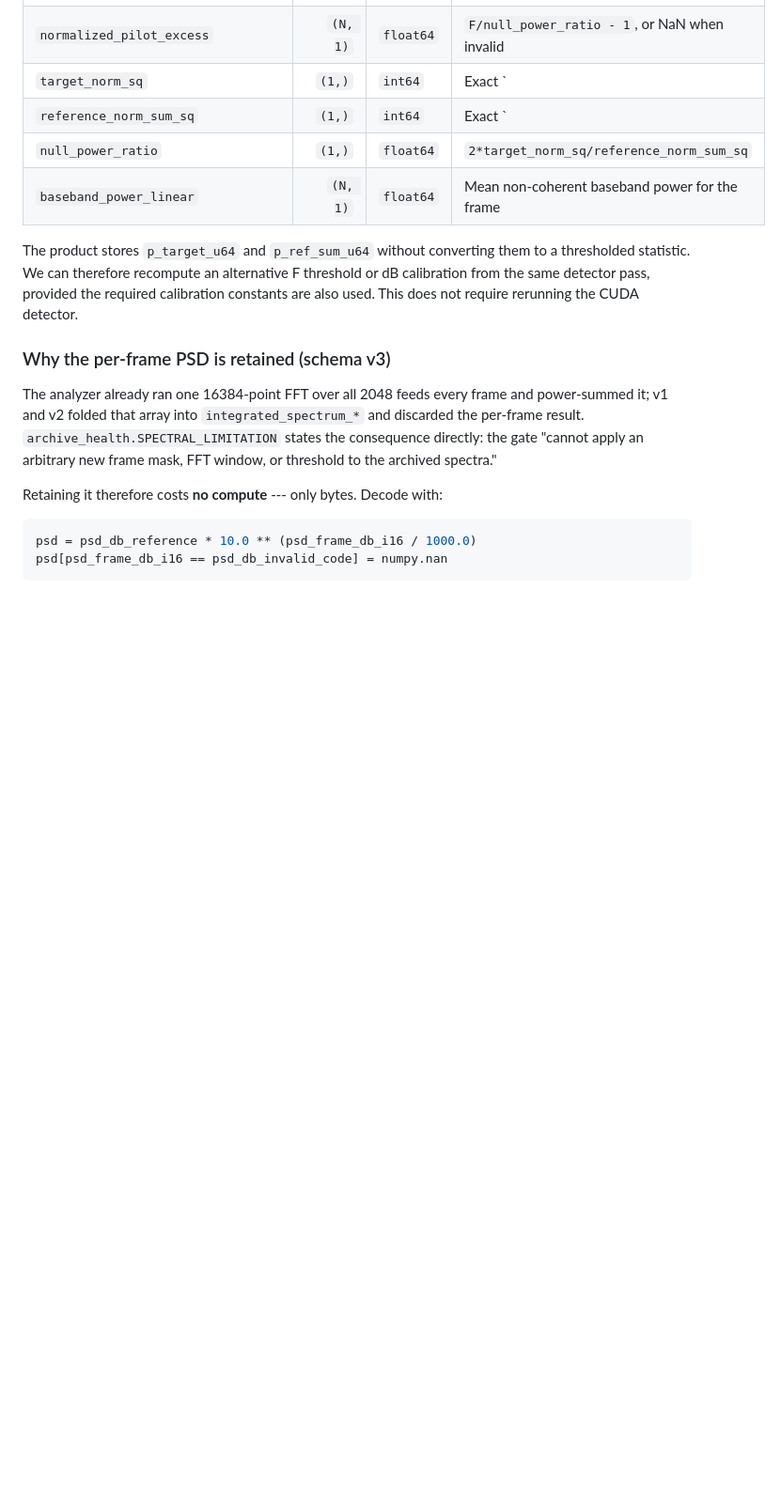
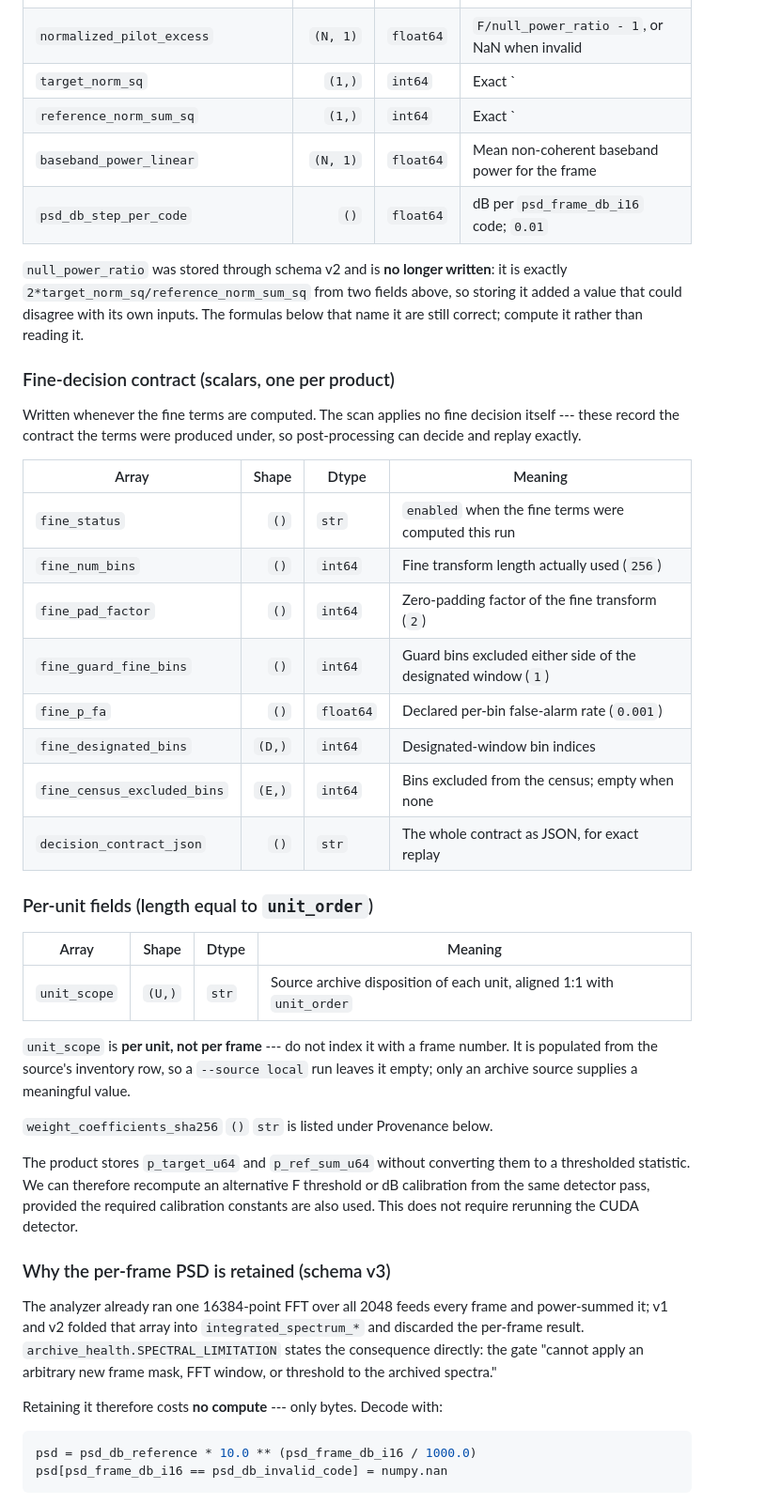
Before and after one commit to WVURAIL/pilot-proxy, a Markdown page: docs/PER_PILOT_PRODUCT_FIELDS.md, the part around one of its changes. Shown at 94% size. Rendered like a GitHub page; blank space fills up the shorter version.

Commit message:
Document the v3 fields and stop listing one that is gone
Eleven fields the product has carried since v3 were never written up, including the whole fine-decision contract, and null_power_ratio was still listed as stored when it is now recomputed from two fields beside it. Also splits the fine scalars and the per-unit fields into their own tables, since unit_scope sat in the per-frame table and is indexed by unit.

```diff
--- a/docs/PER_PILOT_PRODUCT_FIELDS.md
+++ b/docs/PER_PILOT_PRODUCT_FIELDS.md
@@ -67,8 +67,42 @@ integrated spectrum receives the frame.
 | `normalized_pilot_excess` | `(N, 1)` | `float64` | `F/null_power_ratio - 1`, or NaN when invalid |
 | `target_norm_sq` | `(1,)` | `int64` | Exact `||w_target||^2` of the int4 weights |
 | `reference_norm_sum_sq` | `(1,)` | `int64` | Exact `||w_ref_lo||^2 + ||w_ref_up||^2` |
-| `null_power_ratio` | `(1,)` | `float64` | `2*target_norm_sq/reference_norm_sum_sq` |
 | `baseband_power_linear` | `(N, 1)` | `float64` | Mean non-coherent baseband power for the frame |
+| `psd_db_step_per_code` | `()` | `float64` | dB per `psd_frame_db_i16` code; `0.01` |
+
+`null_power_ratio` was stored through schema v2 and is **no longer written**: it
+is exactly `2*target_norm_sq/reference_norm_sum_sq` from two fields above, so
+storing it added a value that could disagree with its own inputs. The formulas
+below that name it are still correct; compute it rather than reading it.
+
+### Fine-decision contract (scalars, one per product)
+
+Written whenever the fine terms are computed. The scan applies no fine decision
+itself --- these record the contract the terms were produced under, so
+post-processing can decide and replay exactly.
+
+| Array | Shape | Dtype | Meaning |
+|---|---:|---|---|
+| `fine_status` | `()` | `str` | `enabled` when the fine terms were computed this run |
+| `fine_num_bins` | `()` | `int64` | Fine transform length actually used (`256`) |
+| `fine_pad_factor` | `()` | `int64` | Zero-padding factor of the fine transform (`2`) |
+| `fine_guard_fine_bins` | `()` | `int64` | Guard bins excluded either side of the designated window (`1`) |
+| `fine_p_fa` | `()` | `float64` | Declared per-bin false-alarm rate (`0.001`) |
+| `fine_designated_bins` | `(D,)` | `int64` | Designated-window bin indices |
+| `fine_census_excluded_bins` | `(E,)` | `int64` | Bins excluded from the census; empty when none |
+| `decision_contract_json` | `()` | `str` | The whole contract as JSON, for exact replay |
+
+### Per-unit fields (length equal to `unit_order`)
+
+| Array | Shape | Dtype | Meaning |
+|---|---:|---|---|
+| `unit_scope` | `(U,)` | `str` | Source archive disposition of each unit, aligned 1:1 with `unit_order` |
+
+`unit_scope` is **per unit, not per frame** --- do not index it with a frame
+number. It is populated from the source's inventory row, so a `--source local`
+run leaves it empty; only an archive source supplies a meaningful value.
+
+`weight_coefficients_sha256` `()` `str` is listed under Provenance below.
 
 The product stores `p_target_u64` and `p_ref_sum_u64` without converting them to
 a thresholded statistic. We can therefore recompute an alternative F threshold
```
Also changed, not shown: other parts of docs/PER_PILOT_PRODUCT_FIELDS.md (+1 -0 lines).
